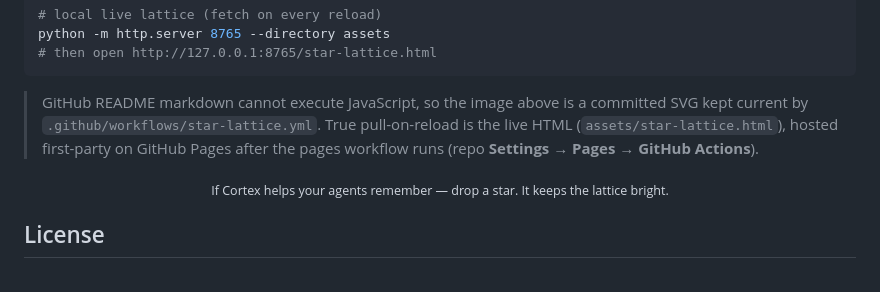
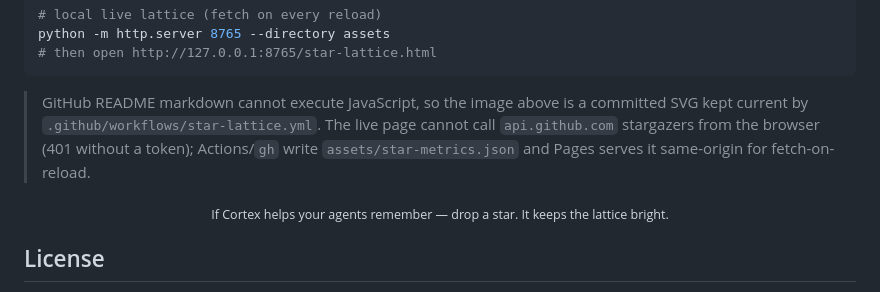
Before and after one commit to jacksonjp0311-gif/Cortex, a Markdown page: README.md, the part around the change. Drawn GitHub-style.

Commit message:
docs: note live lattice uses star-metrics.json not browser API

````diff
--- a/README.md
+++ b/README.md
@@ -885,7 +885,7 @@ python -m http.server 8765 --directory assets
 # then open http://127.0.0.1:8765/star-lattice.html
 ```
 
-> GitHub README markdown cannot execute JavaScript, so the image above is a committed SVG kept current by `.github/workflows/star-lattice.yml`. True pull-on-reload is the live HTML (`assets/star-lattice.html`), hosted first-party on GitHub Pages after the pages workflow runs (repo **Settings → Pages → GitHub Actions**).
+> GitHub README markdown cannot execute JavaScript, so the image above is a committed SVG kept current by `.github/workflows/star-lattice.yml`. The live page cannot call `api.github.com` stargazers from the browser (401 without a token); Actions/`gh` write `assets/star-metrics.json` and Pages serves it same-origin for fetch-on-reload.
 
 <p align="center">
   <sub>If Cortex helps your agents remember — drop a star. It keeps the lattice bright.</sub>
````
